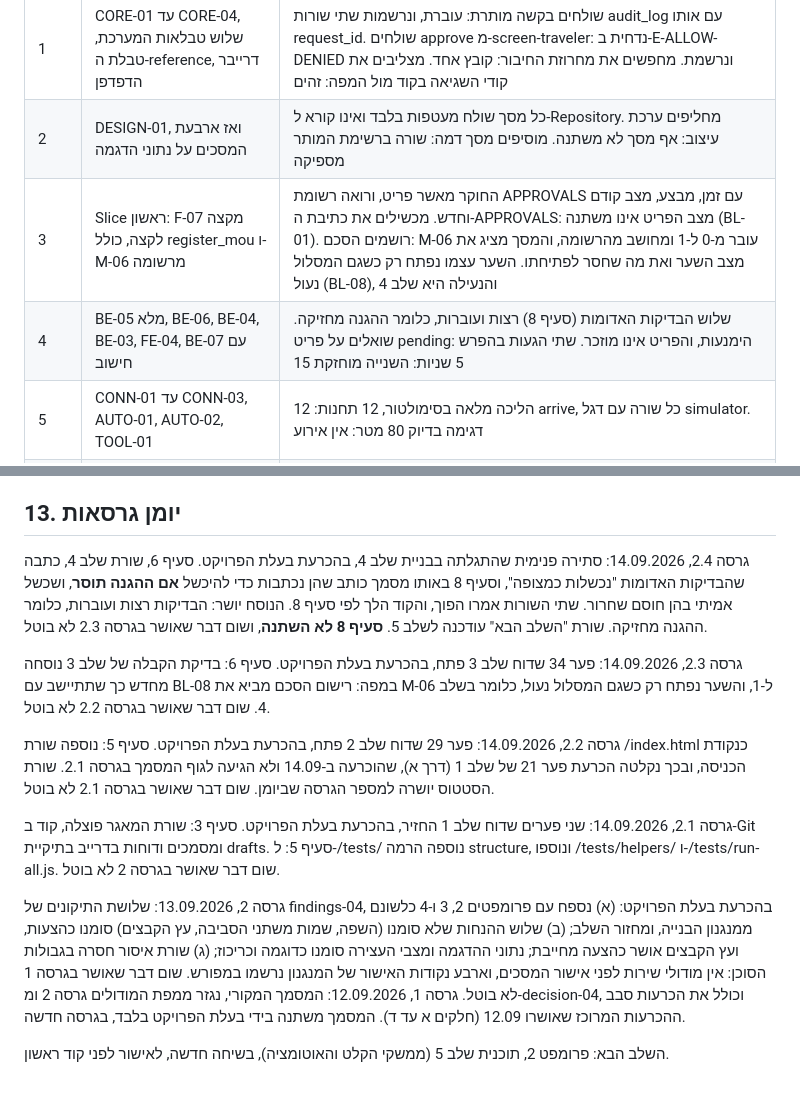
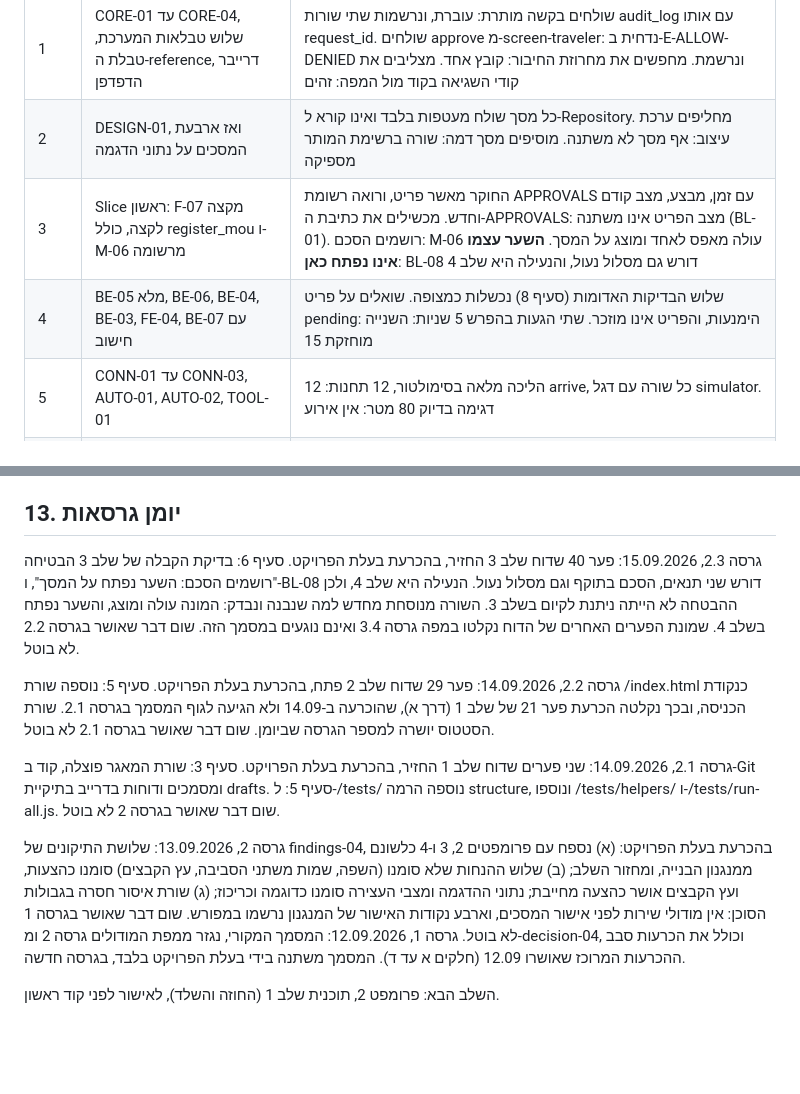
Before and after one commit to yb2517/mora-derech-2, a Markdown page: CLAUDE.md, 2 parts joined by grey strips. GitHub-like rendering; blank space fills up the shorter version.

```diff
--- a/CLAUDE.md
+++ b/CLAUDE.md
@@ -103,8 +103,8 @@
 |---|---|---|
 | 1 | CORE-01 עד CORE-04, שלוש טבלאות המערכת, טבלת ה-reference, דרייבר הדפדפן | שולחים בקשה מותרת: עוברת, ונרשמות שתי שורות audit_log עם אותו request_id. שולחים approve מ-screen-traveler: נדחית ב-E-ALLOW-DENIED ונרשמת. מחפשים את מחרוזת החיבור: קובץ אחד. מצליבים את קודי השגיאה בקוד מול המפה: זהים |
 | 2 | DESIGN-01, ואז ארבעת המסכים על נתוני הדגמה | כל מסך שולח מעטפות בלבד ואינו קורא ל-Repository. מחליפים ערכת עיצוב: אף מסך לא משתנה. מוסיפים מסך דמה: שורה ברשימת המותר מספיקה |
-| 3 | Slice ראשון: F-07 מקצה לקצה, כולל register_mou ו-M-06 מרשומה | החוקר מאשר פריט, ורואה רשומת APPROVALS עם זמן, מבצע, מצב קודם וחדש. מכשילים את כתיבת ה-APPROVALS: מצב הפריט אינו משתנה (BL-01). רושמים הסכם: M-06 עובר מ-0 ל-1 ומחושב מהרשומה, והמסך מציג את מצב השער ואת מה שחסר לפתיחתו. השער עצמו נפתח רק כשגם המסלול נעול (BL-08), והנעילה היא שלב 4 |
-| 4 | BE-05 מלא, BE-06, BE-04, BE-03, FE-04, BE-07 עם חישוב | שלוש הבדיקות האדומות (סעיף 8) רצות ועוברות, כלומר ההגנה מחזיקה. שואלים על פריט pending: הימנעות, והפריט אינו מוזכר. שתי הגעות בהפרש 5 שניות: השנייה מוחזקת 15 |
+| 3 | Slice ראשון: F-07 מקצה לקצה, כולל register_mou ו-M-06 מרשומה | החוקר מאשר פריט, ורואה רשומת APPROVALS עם זמן, מבצע, מצב קודם וחדש. מכשילים את כתיבת ה-APPROVALS: מצב הפריט אינו משתנה (BL-01). רושמים הסכם: M-06 עולה מאפס לאחד ומוצג על המסך. **השער עצמו אינו נפתח כאן**: BL-08 דורש גם מסלול נעול, והנעילה היא שלב 4 |
+| 4 | BE-05 מלא, BE-06, BE-04, BE-03, FE-04, BE-07 עם חישוב | שלוש הבדיקות האדומות (סעיף 8) נכשלות כמצופה. שואלים על פריט pending: הימנעות, והפריט אינו מוזכר. שתי הגעות בהפרש 5 שניות: השנייה מוחזקת 15 |
 | 5 | CONN-01 עד CONN-03, AUTO-01, AUTO-02, TOOL-01 | הליכה מלאה בסימולטור, 12 תחנות: 12 arrive, כל שורה עם דגל simulator. דגימה בדיוק 80 מטר: אין אירוע |
 | 6 | GW-01 כתפר ריק | חיפוש קריאה לספק AI: קובץ אחד. קריאה עם model_tier ריק: E-REF-EMPTY, בלי פנייה החוצה |
 | 7 | ניקוי נתוני הדגמה, הקורפוס לרשומות, אימות עוגנים בשטח | L1 עד L4 עוברים על 19 הפריטים; נעילה ראשונה מצליחה ונרשמת |
@@ -179,9 +179,7 @@
 
 ## 13. יומן גרסאות
 
-גרסה 2.4, 14.09.2026: סתירה פנימית שהתגלתה בבניית שלב 4, בהכרעת בעלת הפרויקט. סעיף 6, שורת שלב 4, כתבה שהבדיקות האדומות "נכשלות כמצופה", וסעיף 8 באותו מסמך כותב שהן נכתבות כדי להיכשל **אם ההגנה תוסר**, ושכשל אמיתי בהן חוסם שחרור. שתי השורות אמרו הפוך, והקוד הלך לפי סעיף 8. הנוסח יושר: הבדיקות רצות ועוברות, כלומר ההגנה מחזיקה. שורת "השלב הבא" עודכנה לשלב 5. **סעיף 8 לא השתנה**, ושום דבר שאושר בגרסה 2.3 לא בוטל.
-
-גרסה 2.3, 14.09.2026: פער 34 שדוח שלב 3 פתח, בהכרעת בעלת הפרויקט. סעיף 6: בדיקת הקבלה של שלב 3 נוסחה מחדש כך שתתיישב עם BL-08 במפה: רישום הסכם מביא את M-06 ל-1, והשער נפתח רק כשגם המסלול נעול, כלומר בשלב 4. שום דבר שאושר בגרסה 2.2 לא בוטל.
+גרסה 2.3, 15.09.2026: פער 40 שדוח שלב 3 החזיר, בהכרעת בעלת הפרויקט. סעיף 6: בדיקת הקבלה של שלב 3 הבטיחה "רושמים הסכם: השער נפתח על המסך", ו-BL-08 דורש שני תנאים, הסכם בתוקף וגם מסלול נעול. הנעילה היא שלב 4, ולכן ההבטחה לא הייתה ניתנת לקיום בשלב 3. השורה מנוסחת מחדש למה שנבנה ונבדק: המונה עולה ומוצג, והשער נפתח בשלב 4. שמונת הפערים האחרים של הדוח נקלטו במפה גרסה 3.4 ואינם נוגעים במסמך הזה. שום דבר שאושר בגרסה 2.2 לא בוטל.
 
 גרסה 2.2, 14.09.2026: פער 29 שדוח שלב 2 פתח, בהכרעת בעלת הפרויקט. סעיף 5: נוספה שורת /index.html כנקודת הכניסה, ובכך נקלטה הכרעת פער 21 של שלב 1 (דרך א), שהוכרעה ב-14.09 ולא הגיעה לגוף המסמך בגרסה 2.1. שורת הסטטוס יושרה למספר הגרסה שביומן. שום דבר שאושר בגרסה 2.1 לא בוטל.
 
@@ -189,4 +187,4 @@
 
 גרסה 2, 13.09.2026: שלושת התיקונים של findings-04, בהכרעת בעלת הפרויקט: (א) נספח עם פרומפטים 2, 3 ו-4 כלשונם ממנגנון הבנייה, ומחזור השלב; (ב) שלוש ההנחות שלא סומנו (השפה, שמות משתני הסביבה, עץ הקבצים) סומנו כהצעות, ועץ הקבצים אושר כהצעה מחייבת; נתוני ההדגמה ומצבי העצירה סומנו כדוגמה וכריכוז; (ג) שורת איסור חסרה בגבולות הסוכן: אין מודולי שירות לפני אישור המסכים, וארבע נקודות האישור של המנגנון נרשמו במפורש. שום דבר שאושר בגרסה 1 לא בוטל. גרסה 1, 12.09.2026: המסמך המקורי, נגזר ממפת המודולים גרסה 2 ומ-decision-04, וכולל את הכרעות סבב ההכרעות המרוכז שאושרו 12.09 (חלקים א עד ד). המסמך משתנה בידי בעלת הפרויקט בלבד, בגרסה חדשה.
 
-השלב הבא: פרומפט 2, תוכנית שלב 5 (ממשקי הקלט והאוטומציה), בשיחה חדשה, לאישור לפני קוד ראשון.
+השלב הבא: פרומפט 2, תוכנית שלב 1 (החוזה והשלד), לאישור לפני קוד ראשון.
```
Also changed, not shown: other parts of CLAUDE.md (+1 -1 lines).
